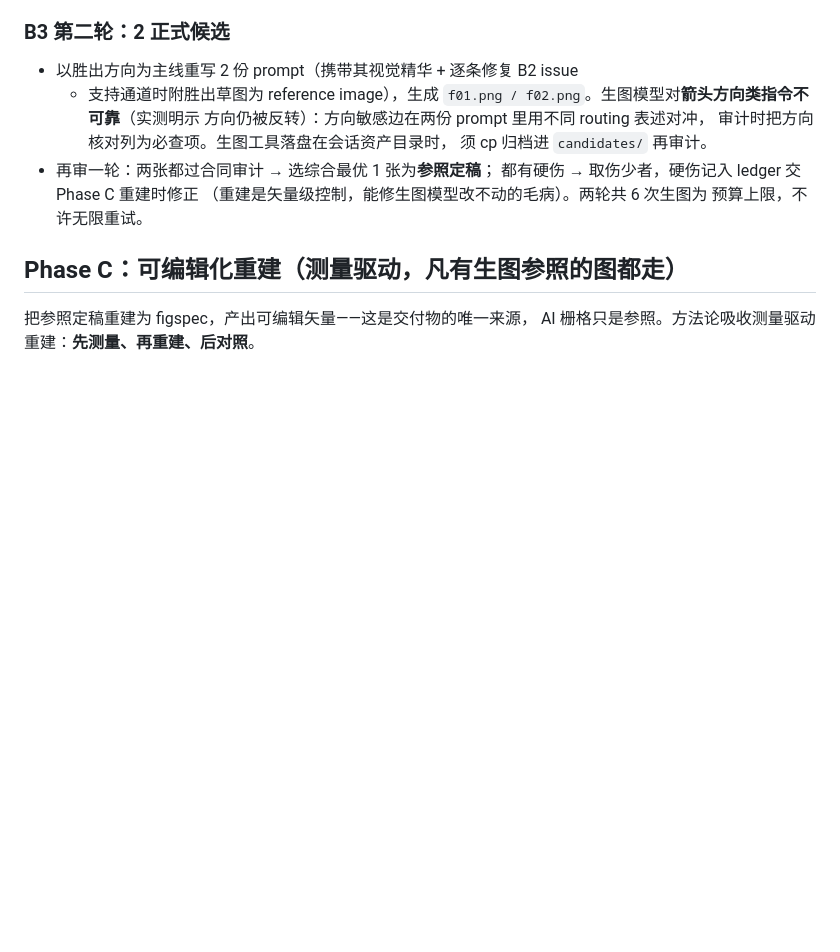
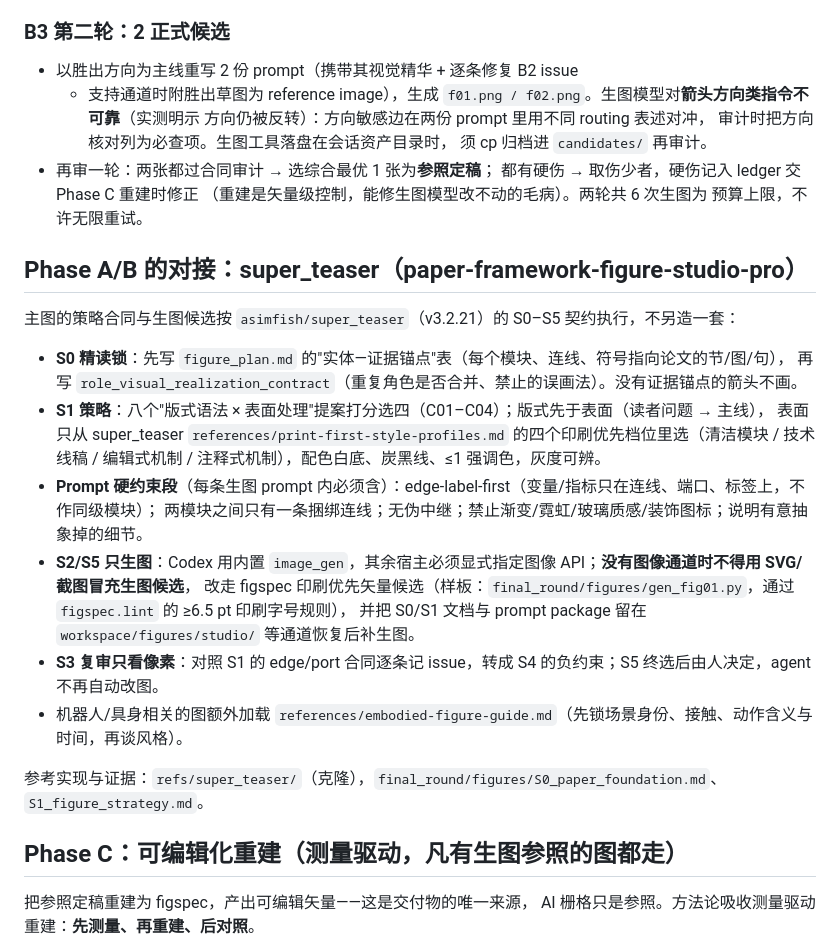
Before and after one commit to asimfish/goai_research, a Markdown page: skills/goai-figure-studio/SKILL.md, the part around the change. Drawn GitHub-style; blank space fills up the shorter version.

Commit message:
[figure/docs]: route main-figure planning through the super_teaser S0–S5 contract; figspec print-first fallback when no image tool
Co-Authored-By: Claude Fable 5.1 <noreply@anthropic.com>

```diff
--- a/skills/goai-figure-studio/SKILL.md
+++ b/skills/goai-figure-studio/SKILL.md
@@ -112,6 +112,25 @@ prompt 生成 2/1 张参照，过一遍 B2 审计要点后进 Phase C。
   都有硬伤 → 取伤少者，硬伤记入 ledger 交 Phase C 重建时修正
   （重建是矢量级控制，能修生图模型改不动的毛病）。两轮共 6 次生图为
   预算上限，不许无限重试。
+
+## Phase A/B 的对接：super_teaser（paper-framework-figure-studio-pro）
+
+主图的策略合同与生图候选按 `asimfish/super_teaser`（v3.2.21）的 S0–S5 契约执行，不另造一套：
+
+- **S0 精读锁**：先写 `figure_plan.md` 的"实体—证据锚点"表（每个模块、连线、符号指向论文的节/图/句），
+  再写 `role_visual_realization_contract`（重复角色是否合并、禁止的误画法）。没有证据锚点的箭头不画。
+- **S1 策略**：八个"版式语法 × 表面处理"提案打分选四（C01–C04）；版式先于表面（读者问题 → 主线），
+  表面只从 super_teaser `references/print-first-style-profiles.md` 的四个印刷优先档位里选（清洁模块 /
+  技术线稿 / 编辑式机制 / 注释式机制），配色白底、炭黑线、≤1 强调色，灰度可辨。
+- **Prompt 硬约束段**（每条生图 prompt 内必须含）：edge-label-first（变量/指标只在连线、端口、标签上，不作同级模块）；
+  两模块之间只有一条捆绑连线；无伪中继；禁止渐变/霓虹/玻璃质感/装饰图标；说明有意抽象掉的细节。
+- **S2/S5 只生图**：Codex 用内置 `image_gen`，其余宿主必须显式指定图像 API；**没有图像通道时不得用 SVG/截图冒充生图候选**，
+  改走 figspec 印刷优先矢量候选（样板：`final_round/figures/gen_fig01.py`，通过 `figspec.lint` 的 ≥6.5 pt 印刷字号规则），
+  并把 S0/S1 文档与 prompt package 留在 `workspace/figures/studio/` 等通道恢复后补生图。
+- **S3 复审只看像素**：对照 S1 的 edge/port 合同逐条记 issue，转成 S4 的负约束；S5 终选后由人决定，agent 不再自动改图。
+- 机器人/具身相关的图额外加载 `references/embodied-figure-guide.md`（先锁场景身份、接触、动作含义与时间，再谈风格）。
+
+参考实现与证据：`refs/super_teaser/`（克隆），`final_round/figures/S0_paper_foundation.md`、`S1_figure_strategy.md`。
 
 ## Phase C：可编辑化重建（测量驱动，凡有生图参照的图都走）
 
```
